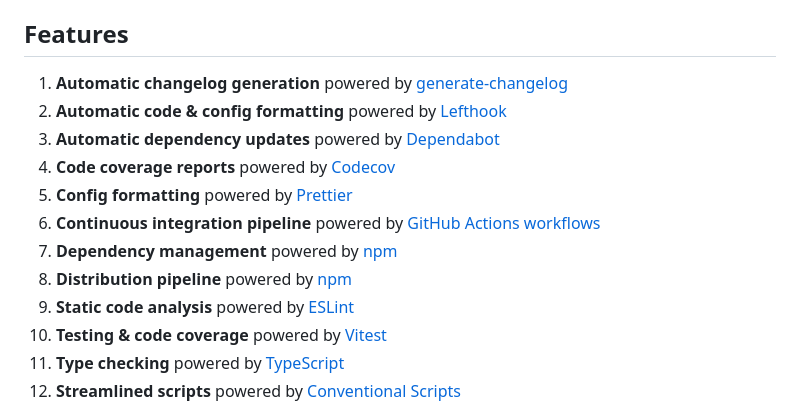
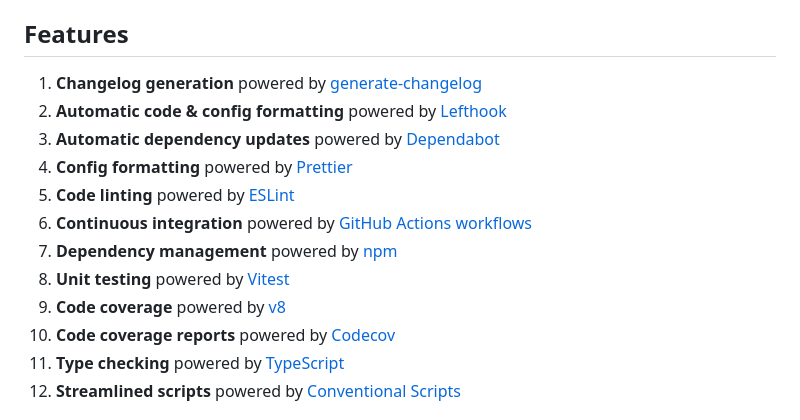
Before and after one commit to bennycode/ts-node-starter, a Markdown page: README.md, the part around the change. Rendered like a GitHub page.

Commit message:
update sections

```diff
--- a/README.md
+++ b/README.md
@@ -6,16 +6,16 @@ Using this template, you can build **standalone apps**, **libraries** and/or **C
 
 ## Features
 
-1. **Automatic changelog generation** powered by [generate-changelog](https://github.com/lob/generate-changelog)
+1. **Changelog generation** powered by [generate-changelog](https://github.com/lob/generate-changelog)
 1. **Automatic code & config formatting** powered by [Lefthook](https://github.com/evilmartians/lefthook)
 1. **Automatic dependency updates** powered by [Dependabot](https://docs.github.com/en/code-security/dependabot/dependabot-version-updates/about-dependabot-version-updates)
+1. **Config formatting** powered by [Prettier](https://prettier.io/)
+1. **Code linting** powered by [ESLint](https://eslint.org/)
+1. **Continuous integration** powered by [GitHub Actions workflows](https://docs.github.com/en/actions/using-workflows)
+1. **Dependency management** powered by [npm](https://www.npmjs.com/)
+1. **Unit testing** powered by [Vitest](https://vitest.dev/)
+1. **Code coverage** powered by [v8](https://v8.dev/blog/javascript-code-coverage)
 1. **Code coverage reports** powered by [Codecov](https://about.codecov.io/)
-1. **Config formatting** powered by [Prettier](https://prettier.io/)
-1. **Continuous integration pipeline** powered by [GitHub Actions workflows](https://docs.github.com/en/actions/using-workflows)
-1. **Dependency management** powered by [npm](https://www.npmjs.com/)
-1. **Distribution pipeline** powered by [npm](https://www.npmjs.com/)
-1. **Static code analysis** powered by [ESLint](https://eslint.org/)
-1. **Testing & code coverage** powered by [Vitest](https://vitest.dev/)
 1. **Type checking** powered by [TypeScript](https://www.typescriptlang.org/)
 1. **Streamlined scripts** powered by [Conventional Scripts](https://conventionalscripts.org/)
 
```
